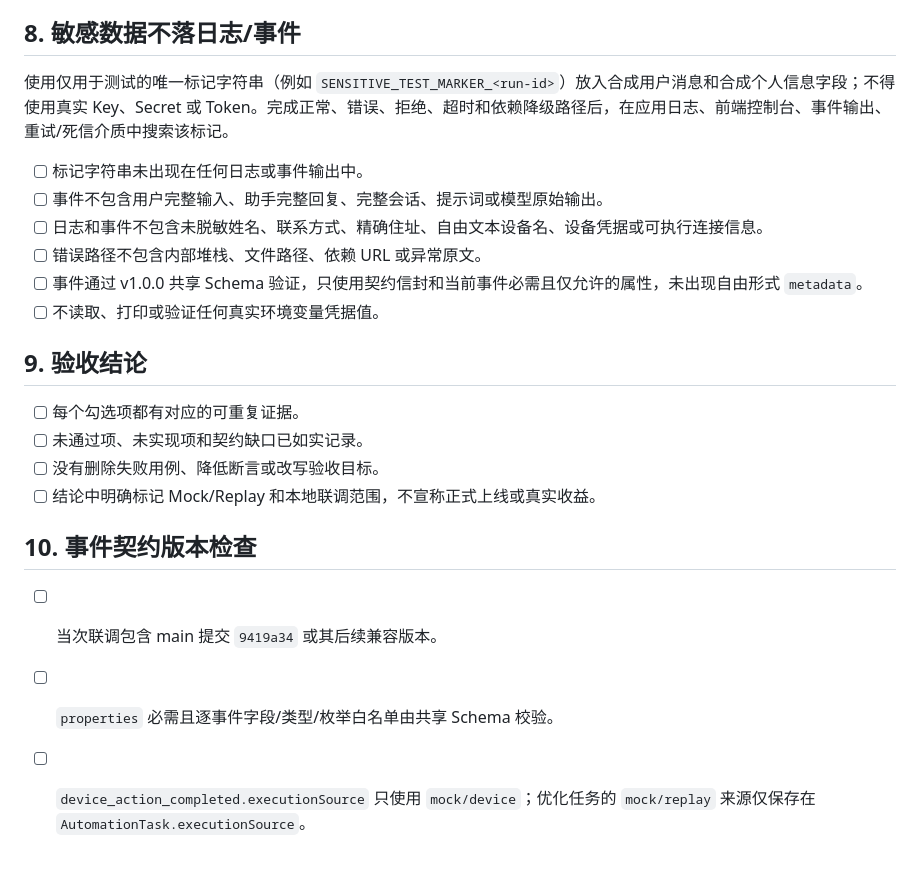
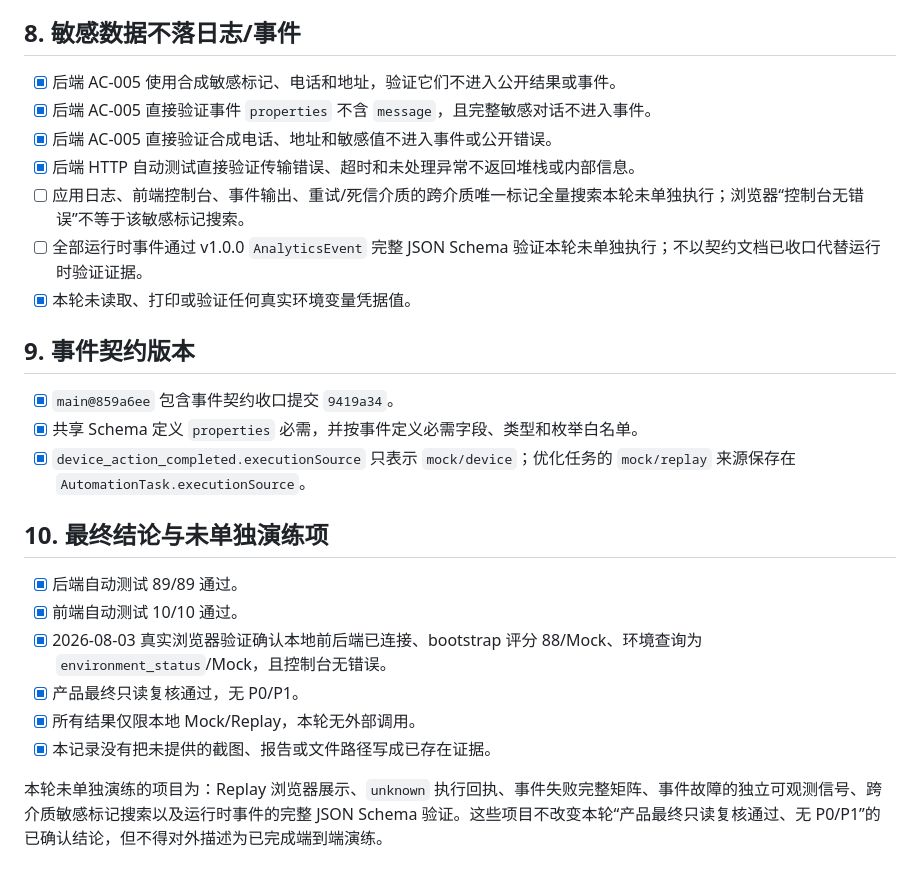
Before and after one commit to k924-cmd/IAQ-app, a Markdown page: operations/release/INTEGRATION_ACCEPTANCE_V1.md, the part around one of its changes. Rendered like a GitHub page.

Commit message:
docs(operations): record local V1 acceptance

```diff
--- a/operations/release/INTEGRATION_ACCEPTANCE_V1.md
+++ b/operations/release/INTEGRATION_ACCEPTANCE_V1.md
@@ -81,24 +86,27 @@
 
 ## 8. 敏感数据不落日志/事件
 
-使用仅用于测试的唯一标记字符串（例如 `SENSITIVE_TEST_MARKER_<run-id>`）放入合成用户消息和合成个人信息字段；不得使用真实 Key、Secret 或 Token。完成正常、错误、拒绝、超时和依赖降级路径后，在应用日志、前端控制台、事件输出、重试/死信介质中搜索该标记。
+- [x] 后端 AC-005 使用合成敏感标记、电话和地址，验证它们不进入公开结果或事件。
+- [x] 后端 AC-005 直接验证事件 `properties` 不含 `message`，且完整敏感对话不进入事件。
+- [x] 后端 AC-005 直接验证合成电话、地址和敏感值不进入事件或公开错误。
+- [x] 后端 HTTP 自动测试直接验证传输错误、超时和未处理异常不返回堆栈或内部信息。
+- [ ] 应用日志、前端控制台、事件输出、重试/死信介质的跨介质唯一标记全量搜索本轮未单独执行；浏览器“控制台无错误”不等于该敏感标记搜索。
+- [ ] 全部运行时事件通过 v1.0.0 `AnalyticsEvent` 完整 JSON Schema 验证本轮未单独执行；不以契约文档已收口代替运行时验证证据。
+- [x] 本轮未读取、打印或验证任何真实环境变量凭据值。
 
-- [ ] 标记字符串未出现在任何日志或事件输出中。
-- [ ] 事件不包含用户完整输入、助手完整回复、完整会话、提示词或模型原始输出。
-- [ ] 日志和事件不包含未脱敏姓名、联系方式、精确住址、自由文本设备名、设备凭据或可执行连接信息。
-- [ ] 错误路径不包含内部堆栈、文件路径、依赖 URL 或异常原文。
-- [ ] 事件通过 v1.0.0 共享 Schema 验证，只使用契约信封和当前事件必需且仅允许的属性，未出现自由形式 `metadata`。
-- [ ] 不读取、打印或验证任何真实环境变量凭据值。
+## 9. 事件契约版本
 
-## 9. 验收结论
+- [x] `main@859a6ee` 包含事件契约收口提交 `9419a34`。
+- [x] 共享 Schema 定义 `properties` 必需，并按事件定义必需字段、类型和枚举白名单。
+- [x] `device_action_completed.executionSource` 只表示 `mock/device`；优化任务的 `mock/replay` 来源保存在 `AutomationTask.executionSource`。
 
-- [ ] 每个勾选项都有对应的可重复证据。
-- [ ] 未通过项、未实现项和契约缺口已如实记录。
-- [ ] 没有删除失败用例、降低断言或改写验收目标。
-- [ ] 结论中明确标记 Mock/Replay 和本地联调范围，不宣称正式上线或真实收益。
+## 10. 最终结论与未单独演练项
 
-## 10. 事件契约版本检查
+- [x] 后端自动测试 89/89 通过。
+- [x] 前端自动测试 10/10 通过。
+- [x] 2026-08-03 真实浏览器验证确认本地前后端已连接、bootstrap 评分 88/Mock、环境查询为 `environment_status`/Mock，且控制台无错误。
+- [x] 产品最终只读复核通过，无 P0/P1。
+- [x] 所有结果仅限本地 Mock/Replay，本轮无外部调用。
+- [x] 本记录没有把未提供的截图、报告或文件路径写成已存在证据。
 
-- [ ] 当次联调包含 main 提交 `9419a34` 或其后续兼容版本。
-- [ ] `properties` 必需且逐事件字段/类型/枚举白名单由共享 Schema 校验。
-- [ ] `device_action_completed.executionSource` 只使用 `mock/device`；优化任务的 `mock/replay` 来源仅保存在 `AutomationTask.executionSource`。
+本轮未单独演练的项目为：Replay 浏览器展示、`unknown` 执行回执、事件失败完整矩阵、事件故障的独立可观测信号、跨介质敏感标记搜索以及运行时事件的完整 JSON Schema 验证。这些项目不改变本轮“产品最终只读复核通过、无 P0/P1”的已确认结论，但不得对外描述为已完成端到端演练。
```
Also changed, not shown: other parts of operations/release/INTEGRATION_ACCEPTANCE_V1.md (+61 -56 lines).
